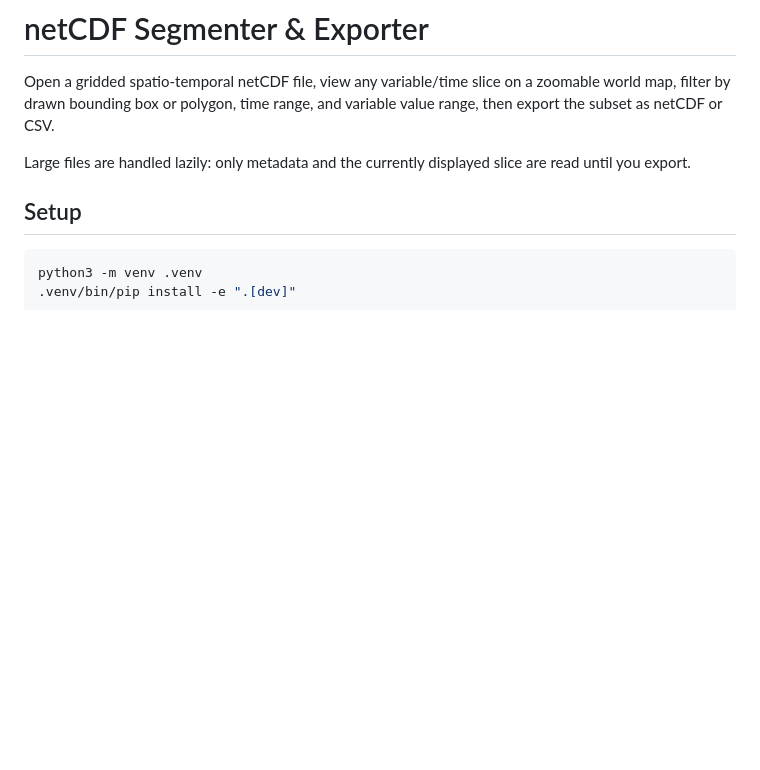
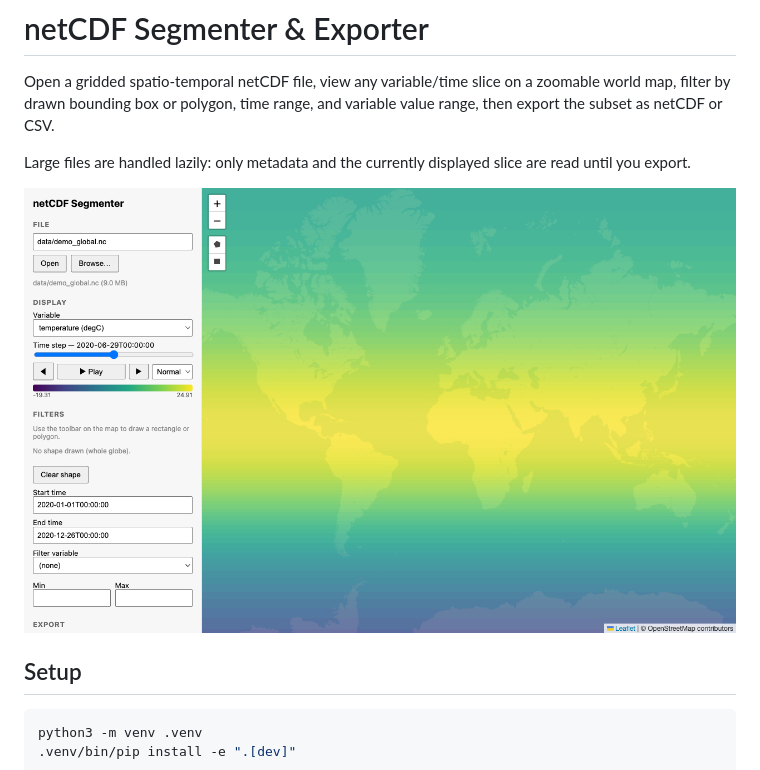
Before and after one commit to concord-consortium/netcdf-segmenter-exporter, a Markdown page: README.md, the part around the change. GitHub-like rendering; pictures changed too: docs/images/screenshot.png (added); blank space fills up the shorter version.

Commit message:
chore: relative doc paths, CI workflow, README screenshot
Co-Authored-By: Claude Fable 5 <noreply@anthropic.com>

```diff
--- a/README.md
+++ b/README.md
@@ -6,6 +6,8 @@ variable value range, then export the subset as netCDF or CSV.
 
 Large files are handled lazily: only metadata and the currently displayed
 slice are read until you export.
+
+![netCDF Segmenter & Exporter showing a global temperature slice](docs/images/screenshot.png)
 
 ## Setup
 
```
Also changed, not shown: 5 other files.
